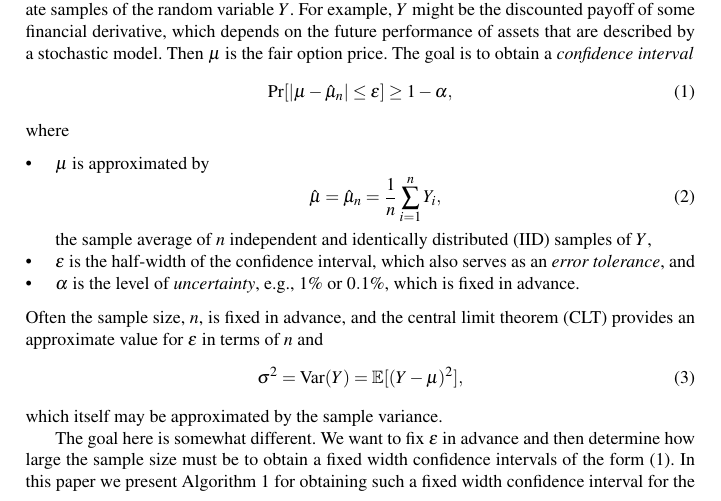
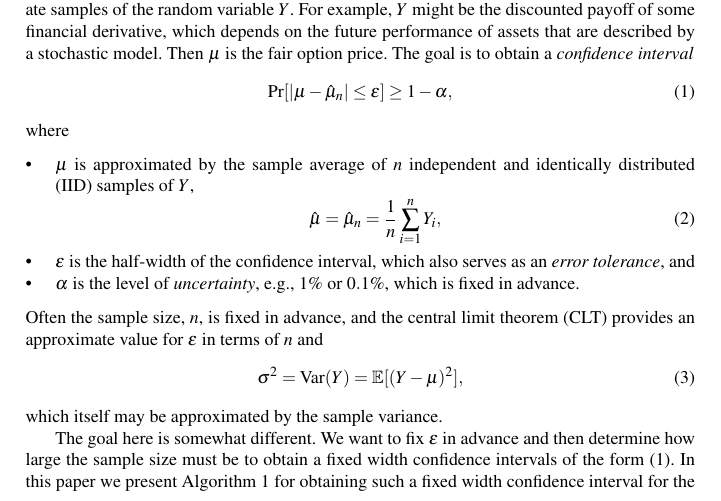
Before and after one commit to fjhickernell/Adaptive_MC_repo, a LaTeX thesis (AdaptiveMCProbErrAnalh.tex): part of page 1 of 19, cut so that both start at the same text. Compiled offline with pdfLaTeX.

Commit message:
Revisions

```diff
--- a/AdaptiveMCProbErrAnalh.tex
+++ b/AdaptiveMCProbErrAnalh.tex
@@ -126,11 +126,10 @@ Monte Carlo algorithms provide a flexible way to approximate $\mu = \e(Y)$ when
 where
 \begin{itemize}
 
-\item $\mu$ is approximated by
+\item $\mu$ is approximated by the sample average of $n$ independent and identically distributed (IID) samples of $Y$,
 \begin{equation} \label{eq:samplemean}
 \hmu=\hmu_n = \frac 1n \sum_{i=1}^n Y_i,
 \end{equation}
-the sample average of $n$ independent and identically distributed (IID) samples of $Y$,
 
 \item $\varepsilon$ is the half-width of the confidence interval, which also serves as an \emph{error tolerance}, and
 
```
Also changed, not shown: AdaptiveMCProbErrAnalh.pdf, 3 other files.
